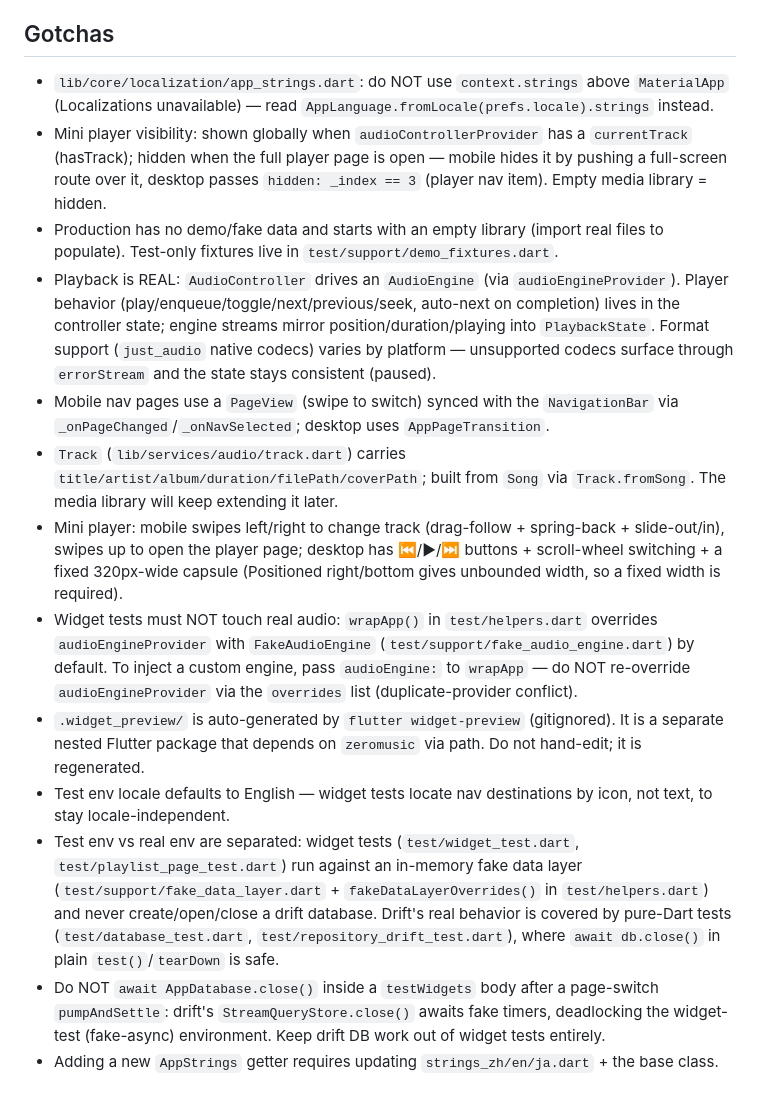
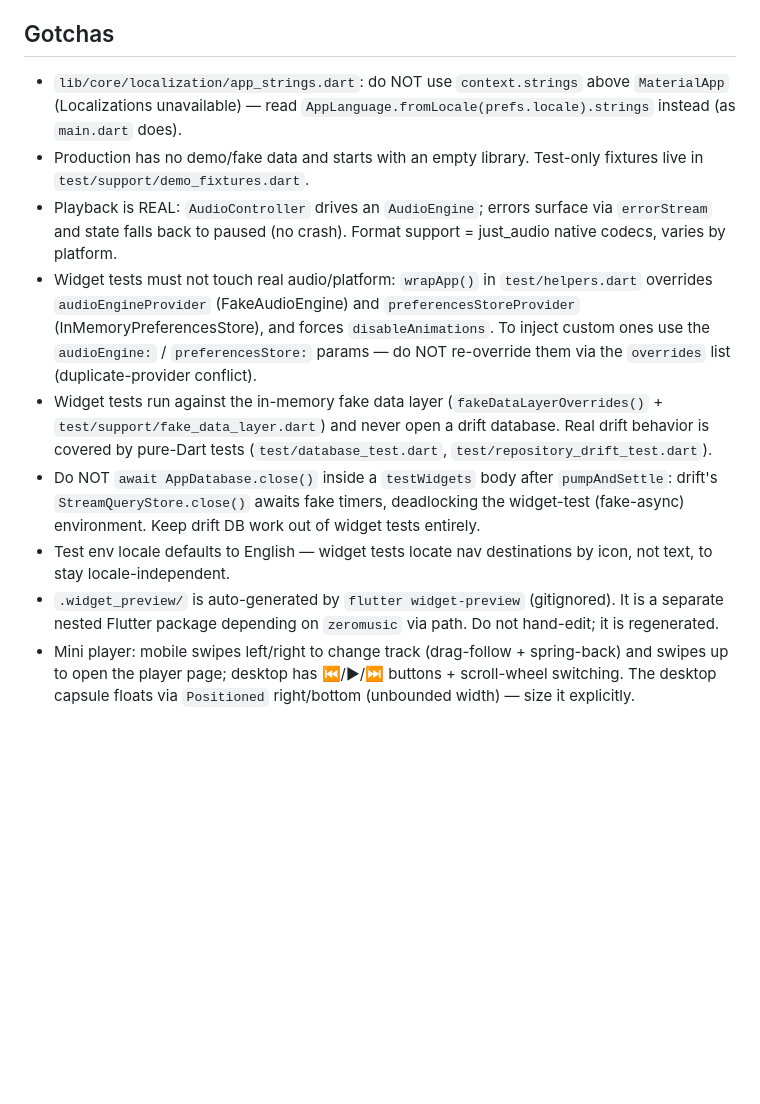
Before and after one commit to hellolio/zeromusic, a Markdown page: AGENTS.md, the part around one of its changes. Rendered like a GitHub page; blank space fills up the shorter version.

```diff
--- a/AGENTS.md
+++ b/AGENTS.md
@@ -22,15 +27,11 @@ UI framework skeleton is set up per `需求文档/整体构架.md`:
 
 ## Gotchas
-- `lib/core/localization/app_strings.dart`: do NOT use `context.strings` above `MaterialApp` (Localizations unavailable) — read `AppLanguage.fromLocale(prefs.locale).strings` instead.
-- Mini player visibility: shown globally when `audioControllerProvider` has a `currentTrack` (hasTrack); hidden when the full player page is open — mobile hides it by pushing a full-screen route over it, desktop passes `hidden: _index == 3` (player nav item). Empty media library = hidden.
-- Production has no demo/fake data and starts with an empty library (import real files to populate). Test-only fixtures live in `test/support/demo_fixtures.dart`.
-- Playback is REAL: `AudioController` drives an `AudioEngine` (via `audioEngineProvider`). Player behavior (play/enqueue/toggle/next/previous/seek, auto-next on completion) lives in the controller state; engine streams mirror position/duration/playing into `PlaybackState`. Format support (`just_audio` native codecs) varies by platform — unsupported codecs surface through `errorStream` and the state stays consistent (paused).
-- Mobile nav pages use a `PageView` (swipe to switch) synced with the `NavigationBar` via `_onPageChanged`/`_onNavSelected`; desktop uses `AppPageTransition`.
-- `Track` (`lib/services/audio/track.dart`) carries `title/artist/album/duration/filePath/coverPath`; built from `Song` via `Track.fromSong`. The media library will keep extending it later.
-- Mini player: mobile swipes left/right to change track (drag-follow + spring-back + slide-out/in), swipes up to open the player page; desktop has ⏮/▶/⏭ buttons + scroll-wheel switching + a fixed 320px-wide capsule (Positioned right/bottom gives unbounded width, so a fixed width is required).
-- Widget tests must NOT touch real audio: `wrapApp()` in `test/helpers.dart` overrides `audioEngineProvider` with `FakeAudioEngine` (`test/support/fake_audio_engine.dart`) by default. To inject a custom engine, pass `audioEngine:` to `wrapApp` — do NOT re-override `audioEngineProvider` via the `overrides` list (duplicate-provider conflict).
-- `.widget_preview/` is auto-generated by `flutter widget-preview` (gitignored). It is a separate nested Flutter package that depends on `zeromusic` via path. Do not hand-edit; it is regenerated.
+- `lib/core/localization/app_strings.dart`: do NOT use `context.strings` above `MaterialApp` (Localizations unavailable) — read `AppLanguage.fromLocale(prefs.locale).strings` instead (as `main.dart` does).
+- Production has no demo/fake data and starts with an empty library. Test-only fixtures live in `test/support/demo_fixtures.dart`.
+- Playback is REAL: `AudioController` drives an `AudioEngine`; errors surface via `errorStream` and state falls back to paused (no crash). Format support = just_audio native codecs, varies by platform.
+- Widget tests must not touch real audio/platform: `wrapApp()` in `test/helpers.dart` overrides `audioEngineProvider` (FakeAudioEngine) and `preferencesStoreProvider` (InMemoryPreferencesStore), and forces `disableAnimations`. To inject custom ones use the `audioEngine:` / `preferencesStore:` params — do NOT re-override them via the `overrides` list (duplicate-provider conflict).
+- Widget tests run against the in-memory fake data layer (`fakeDataLayerOverrides()` + `test/support/fake_data_layer.dart`) and never open a drift database. Real drift behavior is covered by pure-Dart tests (`test/database_test.dart`, `test/repository_drift_test.dart`).
+- Do NOT `await AppDatabase.close()` inside a `testWidgets` body after `pumpAndSettle`: drift's `StreamQueryStore.close()` awaits fake timers, deadlocking the widget-test (fake-async) environment. Keep drift DB work out of widget tests entirely.
 - Test env locale defaults to English — widget tests locate nav destinations by icon, not text, to stay locale-independent.
-- Test env vs real env are separated: widget tests (`test/widget_test.dart`, `test/playlist_page_test.dart`) run against an in-memory fake data layer (`test/support/fake_data_layer.dart` + `fakeDataLayerOverrides()` in `test/helpers.dart`) and never create/open/close a drift database. Drift's real behavior is covered by pure-Dart tests (`test/database_test.dart`, `test/repository_drift_test.dart`), where `await db.close()` in plain `test()`/`tearDown` is safe.
-- Do NOT `await AppDatabase.close()` inside a `testWidgets` body after a page-switch `pumpAndSettle`: drift's `StreamQueryStore.close()` awaits fake timers, deadlocking the widget-test (fake-async) environment. Keep drift DB work out of widget tests entirely.
-- Adding a new `AppStrings` getter requires updating `strings_zh/en/ja.dart` + the base class.
+- `.widget_preview/` is auto-generated by `flutter widget-preview` (gitignored). It is a separate nested Flutter package depending on `zeromusic` via path. Do not hand-edit; it is regenerated.
+- Mini player: mobile swipes left/right to change track (drag-follow + spring-back) and swipes up to open the player page; desktop has ⏮/▶/⏭ buttons + scroll-wheel switching. The desktop capsule floats via `Positioned` right/bottom (unbounded width) — size it explicitly.
```
Also changed, not shown: other parts of AGENTS.md (+19 -14 lines), README.md (deleted, +0 -17 lines).
